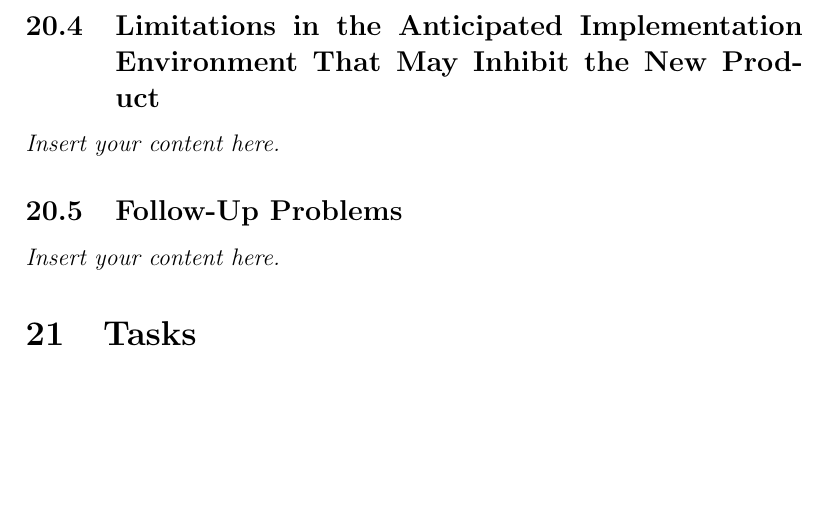
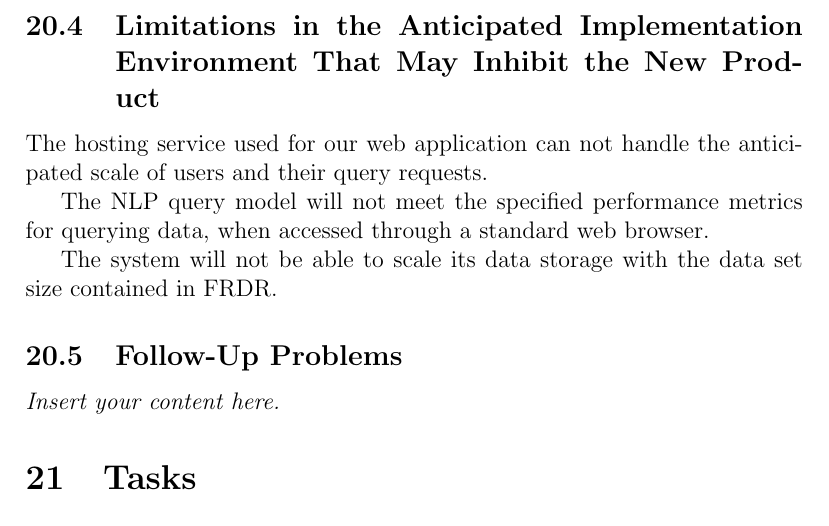
Before and after one commit to NathanPerry11/OCD-Rat-Infrastructure, a LaTeX document (docs/SRS-Volere/SRS.tex): part of page 38 of 40 before the commit and part of page 38 of 41 after it, cut so that both start at the same text, the shorter picture padded with empty space. Compiled offline with pdfLaTeX.

Commit message:
Added 20.4 #70

```diff
--- a/docs/SRS-Volere/SRS.tex
+++ b/docs/SRS-Volere/SRS.tex
@@ -1105,7 +1105,11 @@ creating these queries from natural language.}
 
 \subsection{Limitations in the Anticipated Implementation Environment That May
 Inhibit the New Product}
-\lips
+
+\par{The hosting service used for our web application can not handle the anticipated scale of users and their query requests. \newline \indent
+The NLP query model will not meet the specified performance metrics for querying data, when accessed through a standard web browser. \newline \indent
+The system will not be able to scale its data storage with the data set size contained in FRDR.}
+
 \subsection{Follow-Up Problems}
 \lips
 
```
